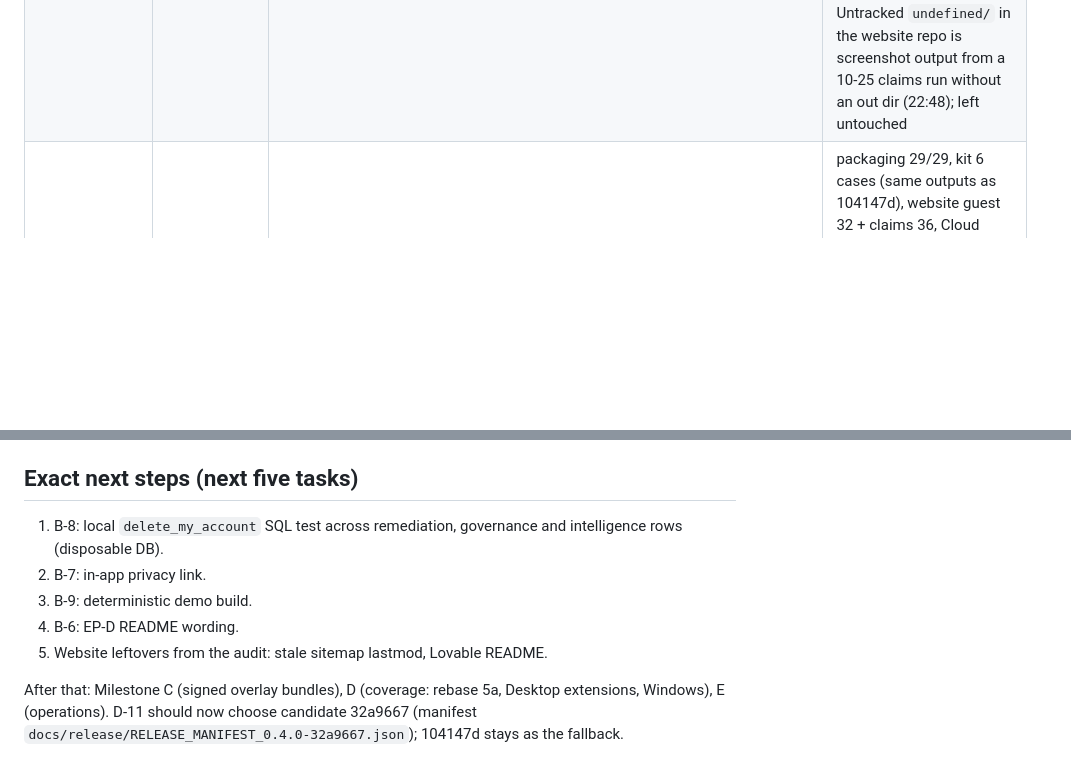
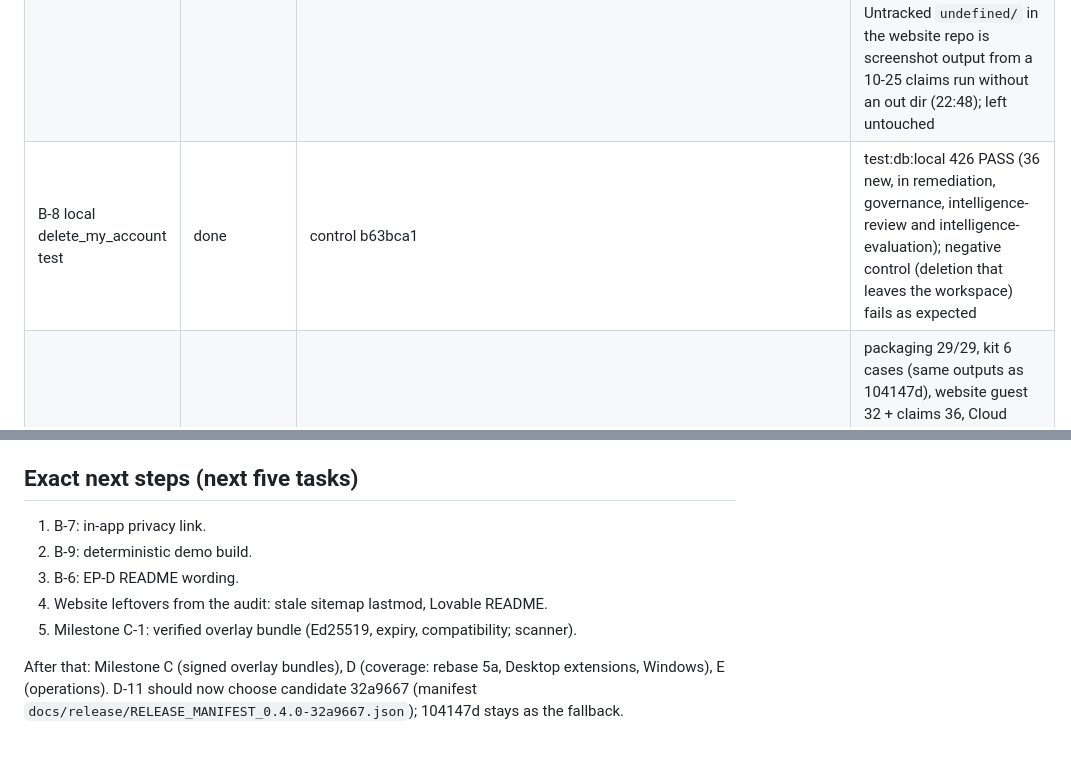
Before and after one commit to Memanzur/boppi-scan, a Markdown page: BOPPI_NEXT_SESSION.md, 2 parts joined by grey strips. Drawn GitHub-style; blank space fills up the shorter version.

Commit message:
Mirror checkpoint: B-8 done
Co-Authored-By: Claude Opus 5.5 <noreply@anthropic.com>

```diff
--- a/BOPPI_NEXT_SESSION.md
+++ b/BOPPI_NEXT_SESSION.md
@@ -43,6 +43,7 @@ The Desktop paths are links into `~/Desktop/Boppi Workspace/Worktrees/` (folders
 | B-2 applied-age display (D-27a, display only) | done | control 2d7e01c | verify:remediation 316; Chromium on stack n89Sdo shows "Applied 30 hours ago and not verified since. Run boppi connect run..." for a synthetic proposal aged by SQL |
 | B-3 Intelligence label vocabulary | done | control 608b29e | verify:intelligence 8 (new parity test: every label is an engine permission category and fits the intake constraint), verify exit 0. Added run_shell_commands, execute_code, read_files, write_files, call_external_api, browse_internet; no migration |
 | B-4/B-5 website copy, privacy draft, security headers | done (draft; publish is a founder call) | website 49aa147 | build + lint (same 7 warnings); under the vercel.json headers via `scripts/serve-with-headers.mjs`: guest 32, 10-25 claims 36, new `docs/release/evidence-2026-10-27-b4/check.cjs` 26; negative control: inline script, external fetch, framing all blocked. Untracked `undefined/` in the website repo is screenshot output from a 10-25 claims run without an out dir (22:48); left untouched |
+| B-8 local delete_my_account test | done | control b63bca1 | test:db:local 426 PASS (36 new, in remediation, governance, intelligence-review and intelligence-evaluation); negative control (deletion that leaves the workspace) fails as expected |
 | Candidate 0.4.0-32a9667 | done | candidate `~/Desktop/Boppi-candidate-0.4.0-32a9667` (read-only, sha256 1def0c21d7f397f93731afb0927beb195e3bbd147fa06ea40ad99c5d95b14ed3); demos website 89fd4e6, Cloud 8cc5131; manifest 3792103 | packaging 29/29, kit 6 cases (same outputs as 104147d), website guest 32 + claims 36, Cloud guest 16, manifest verifier 28. Docker stack n89Sdo (22:30-22:57): exact-tarball beta journey 27, remediation routes 63, real-CLI connector journey 31, browser remediation drive 59 steps. Logs in `~/Desktop/Boppi-hybrid-2026-10-27-evidence/candidate-32a9667/` |
 
 ## Recovered after the 2026-10-27 ~21:49 restart
@@ -57,11 +58,11 @@ Nothing. Stack `/tmp/boppi-beta-local.n89Sdo` is stopped (volume kept) and port
 
 ## Exact next steps (next five tasks)
 
-1. B-8: local `delete_my_account` SQL test across remediation, governance and intelligence rows (disposable DB).
-2. B-7: in-app privacy link.
-3. B-9: deterministic demo build.
-4. B-6: EP-D README wording.
-5. Website leftovers from the audit: stale sitemap lastmod, Lovable README.
+1. B-7: in-app privacy link.
+2. B-9: deterministic demo build.
+3. B-6: EP-D README wording.
+4. Website leftovers from the audit: stale sitemap lastmod, Lovable README.
+5. Milestone C-1: verified overlay bundle (Ed25519, expiry, compatibility; scanner).
 
 After that: Milestone C (signed overlay bundles), D (coverage: rebase 5a, Desktop extensions, Windows), E (operations). D-11 should now choose candidate 32a9667 (manifest `docs/release/RELEASE_MANIFEST_0.4.0-32a9667.json`); 104147d stays as the fallback.
 
```
Also changed, not shown: other parts of BOPPI_NEXT_SESSION.md (+1 -1 lines).
